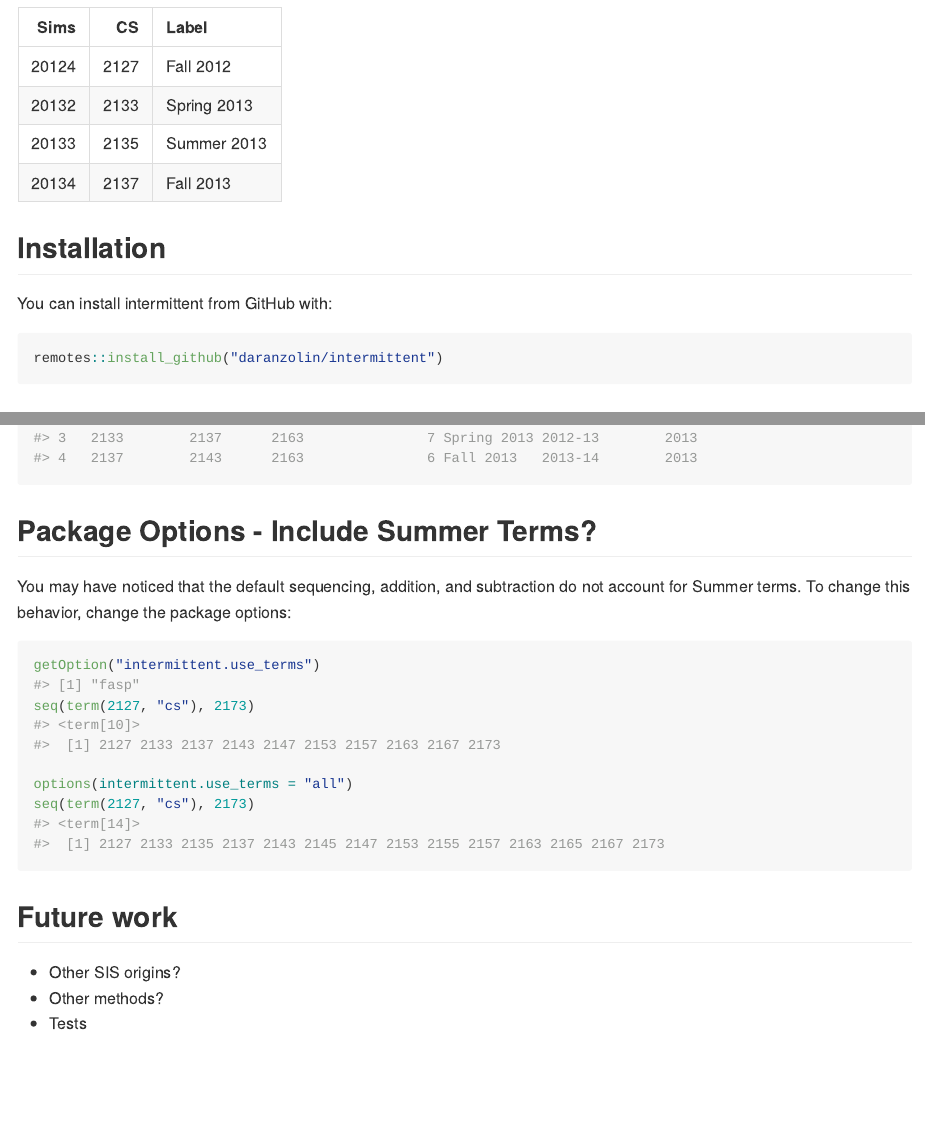
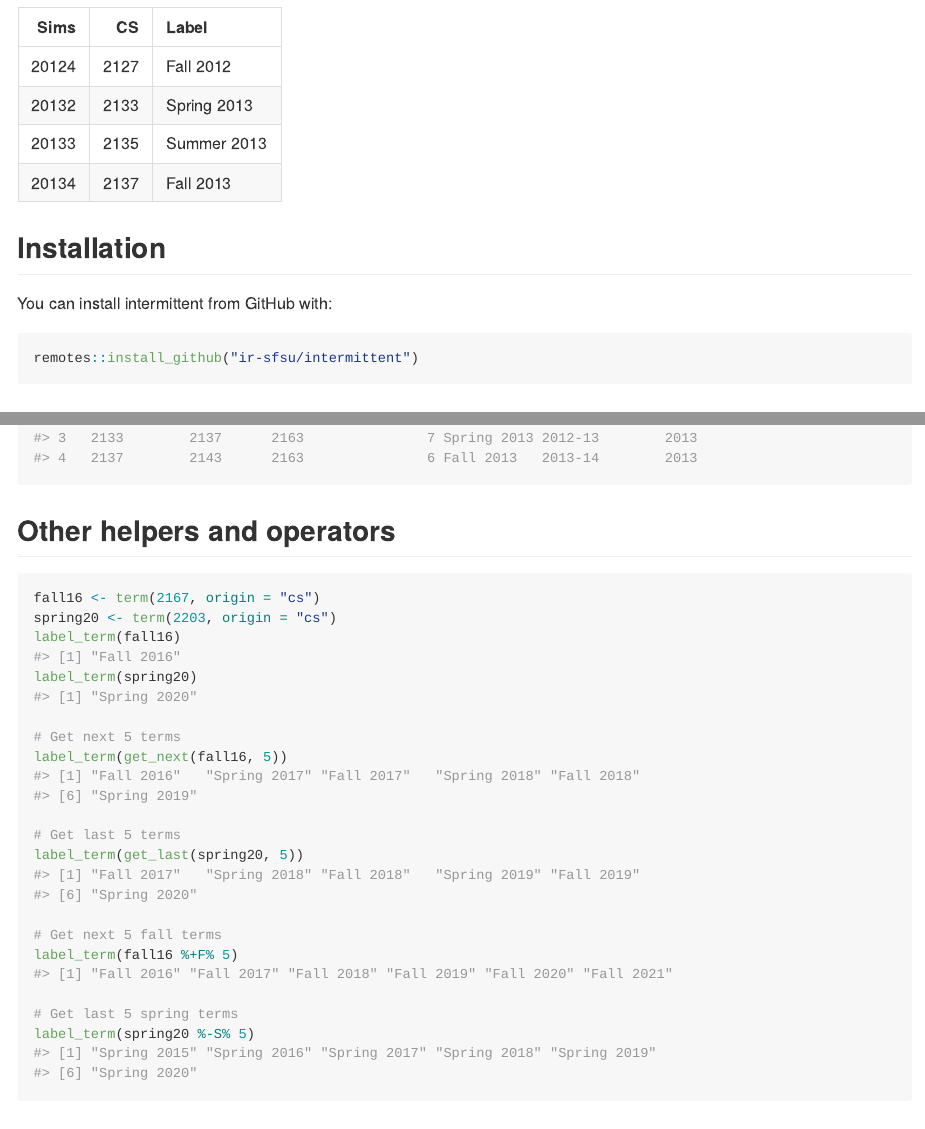
Before and after one commit to ir-sfsu/intermittent, an R Markdown document (README.Rmd): the page in a window 1100 px wide, from 250 px down, and a second part further down, joined at a grey line. The pictures show the output file README.md that the author committed with the source, drawn offline in the style of GitHub.

Commit message:
updated README

````diff
--- a/README.Rmd
+++ b/README.Rmd
@@ -37,7 +37,7 @@ knitr::kable(data.frame(
 You can install intermittent from GitHub with:
 
 ``` r
-remotes::install_github("daranzolin/intermittent")
+remotes::install_github("ir-sfsu/intermittent")
 ```
 
 ## The 'term' class
@@ -119,6 +119,27 @@ tibble(term = c(2123, 2127, 2133, 2137)) %>%
   )
 ```
 
+## Other helpers and operators
+
+```{r}
+fall16 <- term(2167, origin = "cs")
+spring20 <- term(2203, origin = "cs")
+label_term(fall16)
+label_term(spring20)
+
+# Get next 5 terms
+label_term(get_next(fall16, 5))
+
+# Get last 5 terms
+label_term(get_last(spring20, 5))
+
+# Get next 5 fall terms
+label_term(fall16 %+F% 5)
+
+# Get last 5 spring terms
+label_term(spring20 %-S% 5)
+```
+
 ## Package Options - Include Summer Terms?
 
 You may have noticed that the default sequencing, addition, and subtraction do not account for Summer terms. To change this behavior, change the package options:
````
Also changed, not shown: README.md.
